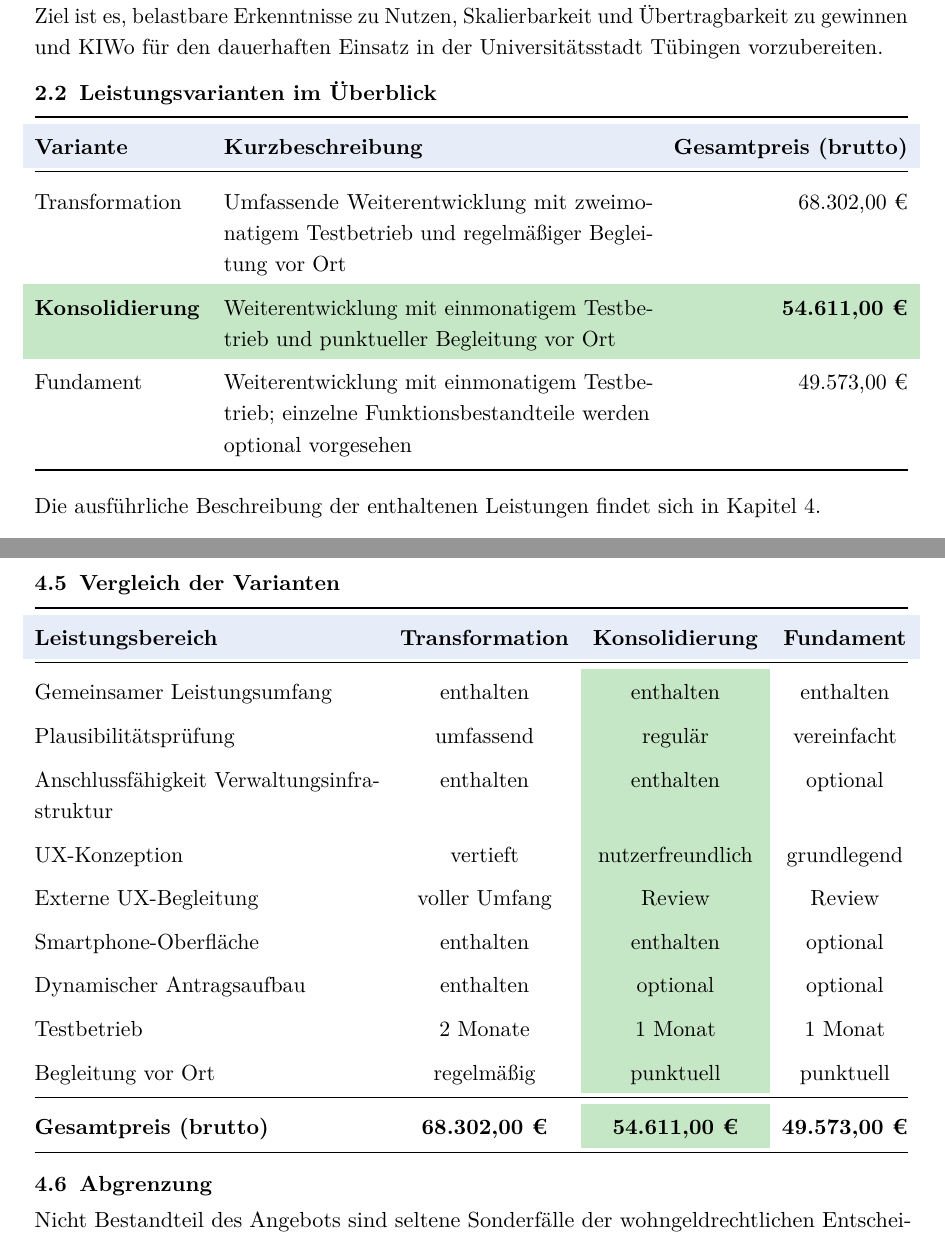
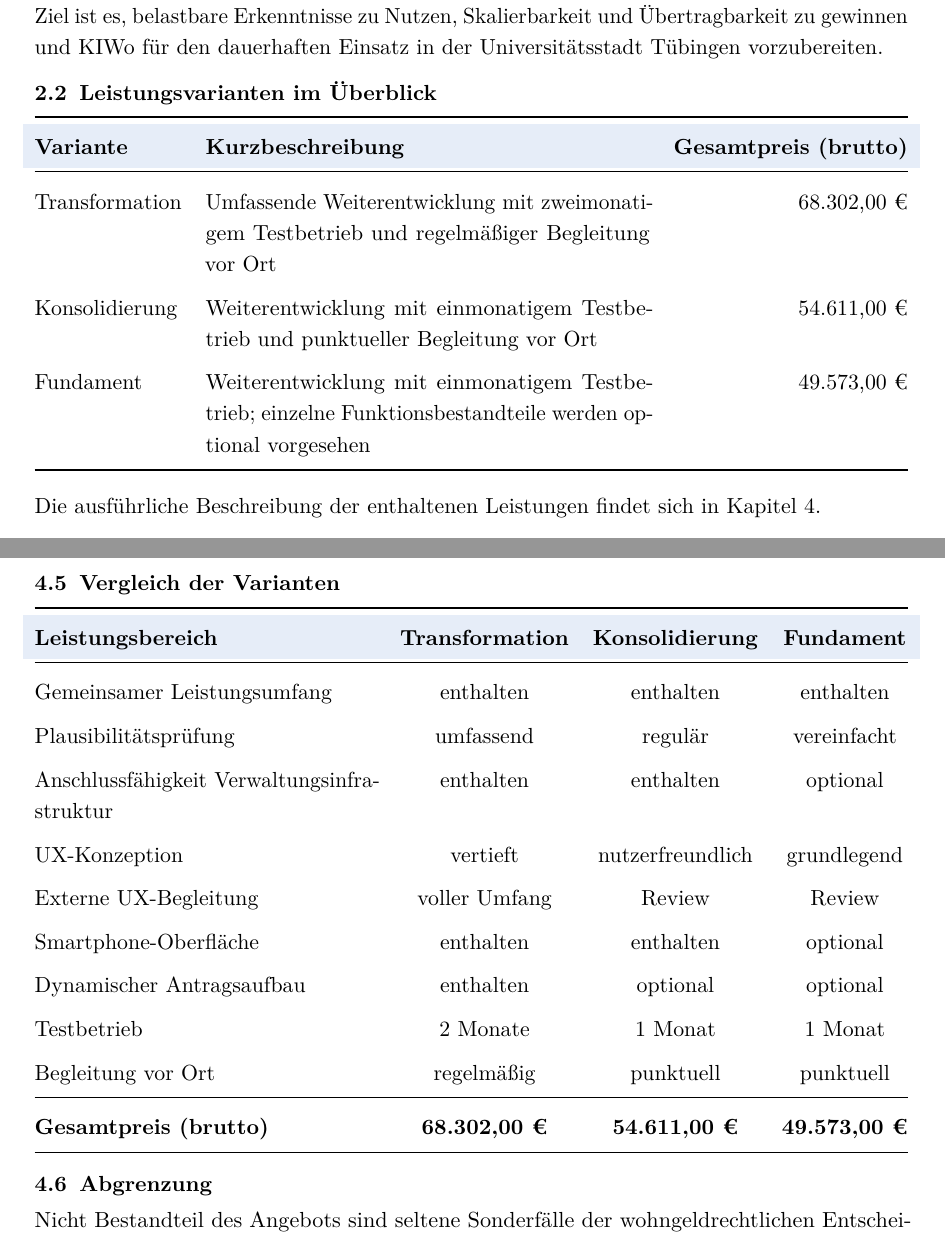
Before and after one commit to open-advo/angebot-T-bingen, a LaTeX document (main.tex, which reads kapitel/04_leistungsbeschreibung.tex): two parts of pages 4 and 8 of 13, joined at a grey line, cut so that both start at the same text. Compiled offline with pdfLaTeX.

Commit message:
Entferne grünes Highlight von Variante Konsolidierung
Alle visuellen Hervorhebungen (Zeilenhintergrund, Fettschrift, Sternchen)
wurden entfernt, damit alle drei Varianten neutral dargestellt werden.

https://claude.ai/code/session_01Djni1D9a6sumxJP9f38i2K

Co-authored-by: Claude <noreply@anthropic.com>

```diff
--- a/kapitel/04_leistungsbeschreibung.tex
+++ b/kapitel/04_leistungsbeschreibung.tex
@@ -67,7 +67,7 @@ Zus\"atzlich zum gemeinsamen Leistungsumfang (Abschnitt~4.1) umfasst die Variant
 
 \section{Vergleich der Varianten}
 
-\begin{tabularx}{\textwidth}{@{} X c >{\columncolor{konsolidierung}}c c @{}}
+\begin{tabularx}{\textwidth}{@{} X c c c @{}}
   \toprule
   \tblhead{Leistungsbereich} & \tblhead{Transformation} & \tblhead{Konsolidierung} & \tblhead{Fundament} \\
   \midrule
--- a/main.tex
+++ b/main.tex
@@ -37,7 +37,6 @@
 \newcommand{\nein}{--}
 
 % --- Farben ---
-\definecolor{konsolidierung}{RGB}{198,231,198}
 \definecolor{placeholder}{gray}{0.45}
 \definecolor{rulecolor}{RGB}{60,90,140}
 \definecolor{tabhead}{RGB}{230,237,248}
@@ -187,11 +186,10 @@ Einsatz in der Universit\"atsstadt T\"ubingen vorzubereiten.
     & Umfassende Weiterentwicklung mit zweimonatigem Testbetrieb
       und regelm\"a\ss{}iger Begleitung vor Ort
     & 68.302{,}00~\texteuro{} \\
-  \rowcolor{konsolidierung}
-  \textbf{Konsolidierung}
+  Konsolidierung
     & Weiterentwicklung mit einmonatigem Testbetrieb
       und punktueller Begleitung vor Ort
-    & \textbf{54.611{,}00~\texteuro{}} \\
+    & 54.611{,}00~\texteuro{} \\
   Fundament
     & Weiterentwicklung mit einmonatigem Testbetrieb;
       einzelne Funktionsbestandteile werden optional vorgesehen
```
Also changed, not shown: angebot.md (+1 -1 lines), kapitel-md/04_leistungsbeschreibung.md (+1 -1 lines).
